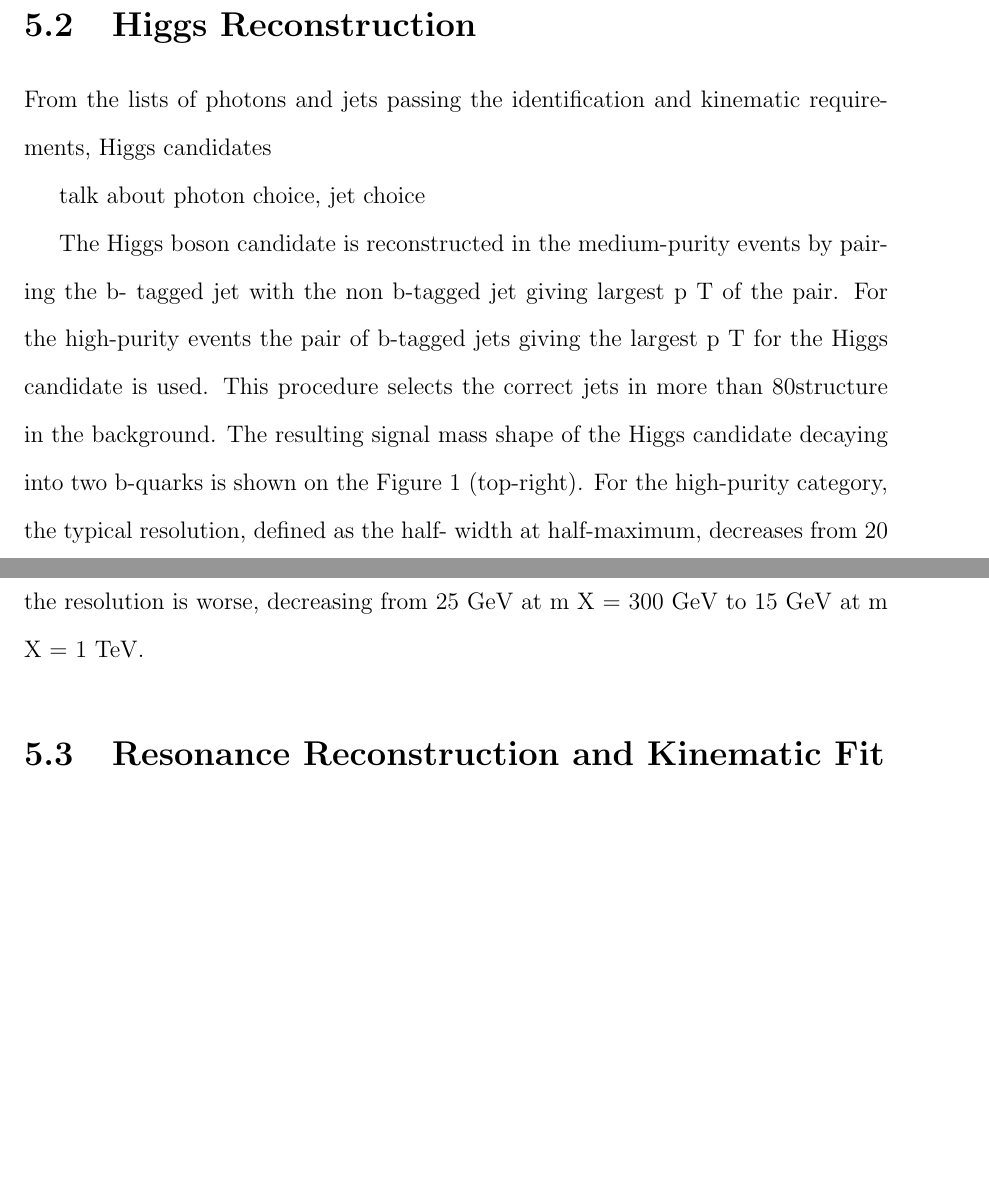
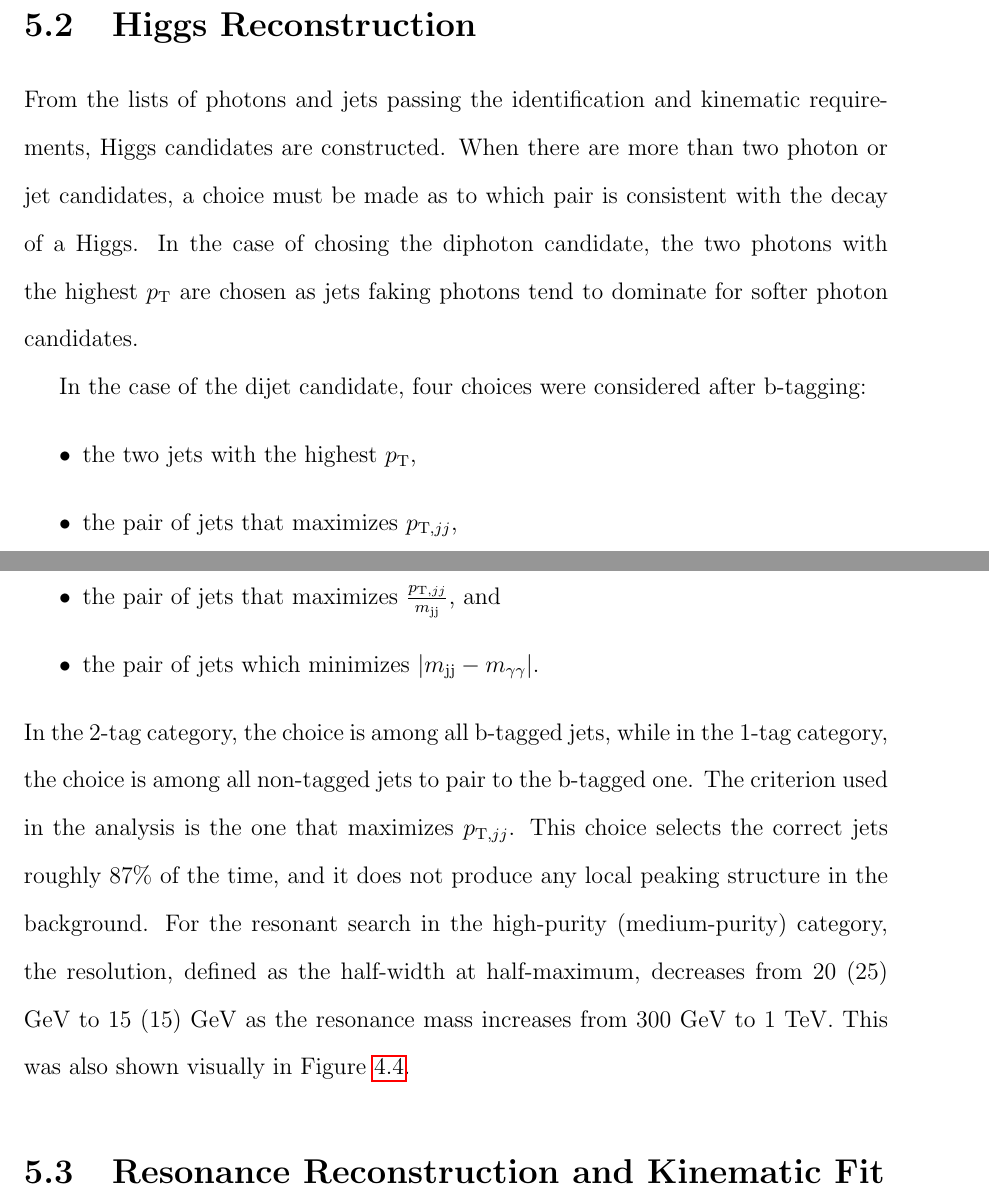
Before and after one commit to hardenbr/thesis, a LaTeX thesis (thesis.tex, which reads tex/chapter-selection.tex): two parts of pages 80 and 81 of 90, joined at a grey line, cut so that both start at the same text, the shorter picture padded with empty space. Compiled offline with pdfLaTeX; a LaTeX package or settings file that is missing is left out.

Commit message:
finished a section

```diff
--- a/tex/chapter-selection.tex
+++ b/tex/chapter-selection.tex
@@ -39,46 +39,30 @@ are summarized in Table~\ref{table:gencut}.
 \section{Higgs Reconstruction\label{sec:higgsreconstruction}}
 
 From the lists of photons and jets passing the identification and kinematic requirements, Higgs
-candidates
+candidates are constructed. When there are more than two photon or jet candidates, a choice
+must be made as to which pair is consistent with the decay of a Higgs. In the case
+of chosing the diphoton candidate, the two photons with the highest $p_{\rm T}$ are chosen
+as jets faking photons tend to dominate for softer photon candidates.
 
-talk about photon choice, jet choice
+In the case of the dijet candidate, four choices were considered after b-tagging:
+\begin{itemize}
+\item the two jets with the highest $p_{\rm T}$,
+\item the pair of jets that maximizes $p_{{\rm T},jj}$,
+\item the pair of jets that maximizes $\frac{p_{{\rm T},jj}}{\Mjj}$, and
+\item the pair of jets which minimizes $|\Mjj-\Mgg|$.
+\end{itemize}
+In the 2-tag category, the choice is among all b-tagged jets, while in the 1-tag category, the
+choice is among all non-tagged jets to pair to the b-tagged one.
+The criterion used in the analysis is the one that maximizes $p_{{\rm T},jj}$.
+This choice selects the correct jets roughly 87\% of the time, and it does not produce any local peaking
+structure in the background. For the resonant search
+in the high-purity (medium-purity) category, the resolution, defined as the half-width at half-maximum,
+decreases from 20 (25) GeV to 15 (15) GeV as the resonance mass increases from 300 GeV to 1 TeV.
+This was also shown visually in Figure~\ref{fig:mjj_onlyhiggs}.
 
-The  Higgs  boson  candidate  is  reconstructed  in  the  medium-purity  events  by  pairing  the  b-
-tagged jet with the non b-tagged jet giving largest
-p
-T
-of the pair.  For the high-purity events
-the pair of b-tagged jets giving the largest
-p
-T
-for the Higgs candidate is used.  This procedure
-selects the correct jets in more than 80% of the cases and does not produce any local peaking
-structure in the background.
-The resulting signal mass shape of the Higgs candidate decaying into two b-quarks is shown on
-the Figure 1 (top-right). For the high-purity category, the typical resolution, defined as the half-
-width at half-maximum, decreases from 20 GeV at
-m
-X
-=
-300 GeV to 15 GeV at
-m
-X
-=
-1 TeV. In
-the medium-purity category, the resolution is worse, decreasing from 25 GeV at
-m
-X
-=
-300 GeV
-to 15 GeV at
-m
-X
-=
-1 TeV.
+\section{Resonance Reconstruction and Kinematic Fit\label{sec:Xreconstruction}}
 
 
-
-\section{Resonance Reconstruction and Kinematic Fit\label{sec:Xreconstruction}}
 
 \section{Data Control Sample\label{sec:dataCS}}
 
```
